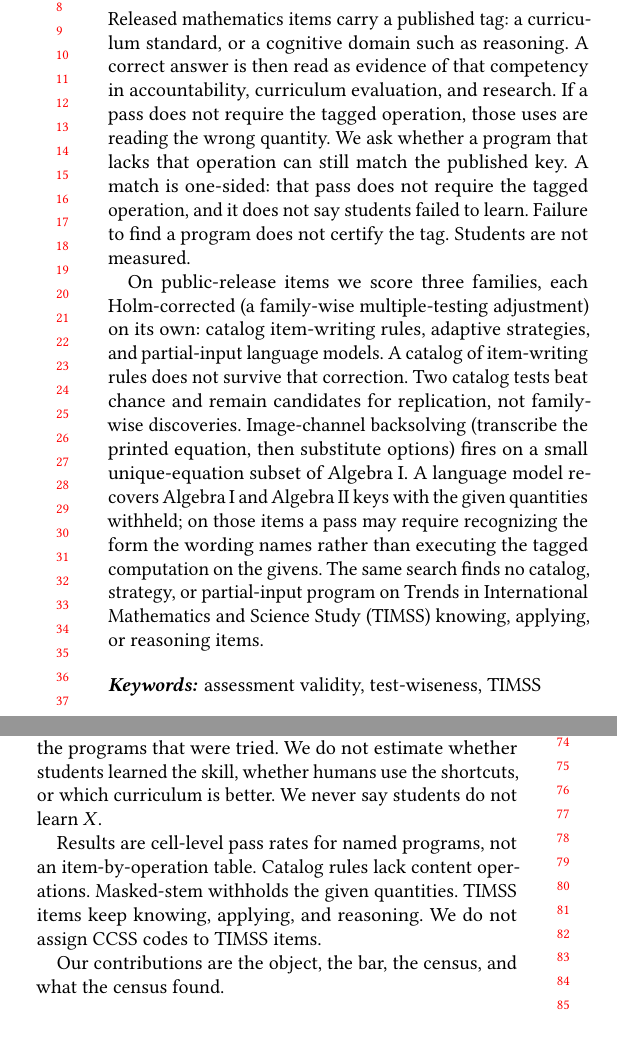
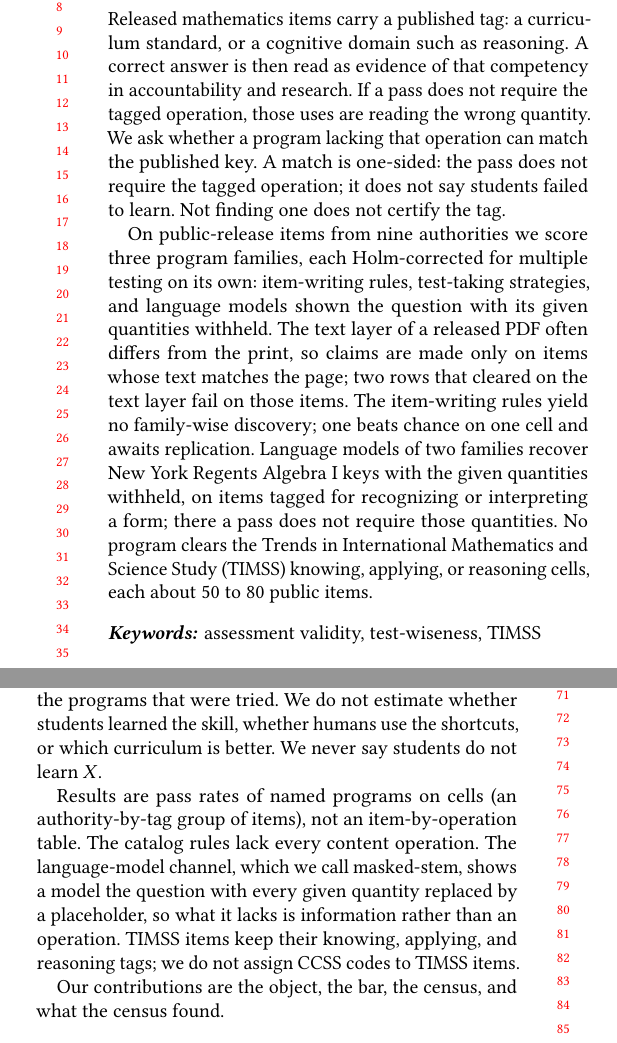
Before and after one commit to damtharvey/curriculum-claim-falsification, a LaTeX paper (paper/main.tex, which reads paper/abstract.tex, paper/intro.tex): two parts of the columns of page 1 of 17, joined at a grey line, cut so that both start at the same text. Compiled offline with pdfLaTeX.

Commit message:
Writing-correction pass: abstract says Algebra I only, claims on print-faithful items, two rows dropped; intro scope and bullets glossed; captions readable cold.
Abstract 233 words, few numbers: what the paper is about, what was shown,
what is new, why it matters, for a reviewer who has not read it. Intro
scope paragraph glosses cell and masked-stem; contribution bullet 4 names
which rows survived the print check and that the language-model row sits
on recognition-tagged items. Captions of the witness, print-faithful, and
verb-class tables gloss lower-central and masked-stem. First-reader record
in paper/abstract-intro-review.json. Build: 17 pages, 0 Overfull.

Co-authored-by: Cursor <cursoragent@cursor.com>

```diff
--- a/paper/abstract.tex
+++ b/paper/abstract.tex
@@ -1,24 +1,23 @@
 Released mathematics items carry a published tag: a curriculum
 standard, or a cognitive domain such as reasoning. A correct answer is
-then read as evidence of that competency in accountability, curriculum
-evaluation, and research. If a pass does not require the tagged
-operation, those uses are reading the wrong quantity. We ask whether a
-program that lacks that operation can still match the published key. A
-match is one-sided: that pass does not require the tagged operation, and
-it does not say students failed to learn. Failure to find a program
-does not certify the tag. Students are not measured.
+then read as evidence of that competency in accountability and
+research. If a pass does not require the tagged operation, those uses
+are reading the wrong quantity. We ask whether a program lacking that
+operation can match the published key. A match is one-sided: the pass
+does not require the tagged operation; it does not say students failed
+to learn. Not finding one does not certify the tag.
 
-On public-release items we score three families, each Holm-corrected (a
-family-wise multiple-testing adjustment) on its own: catalog
-item-writing rules, adaptive strategies, and partial-input language
-models. A catalog of item-writing rules does not survive that correction.
-Two catalog tests beat chance and remain candidates for replication, not
-family-wise discoveries. Image-channel backsolving (transcribe the
-printed equation, then substitute options) fires on a small
-unique-equation subset of Algebra~I. A language model recovers Algebra~I
-and Algebra~II keys with the given quantities withheld; on those items a
-pass may require recognizing the form the wording names rather than
-executing the tagged computation on the givens. The same search finds no
-catalog, strategy, or partial-input program on Trends in International
-Mathematics and Science Study (TIMSS) knowing, applying, or reasoning
-items.
+On public-release items from nine authorities we score three program
+families, each Holm-corrected for multiple testing on its own:
+item-writing rules, test-taking strategies, and language models shown
+the question with its given quantities withheld. The text layer of a
+released PDF often differs from the print, so claims are made only on
+items whose text matches the page; two rows that cleared on the text
+layer fail on those items. The item-writing rules yield no family-wise
+discovery; one beats chance on one cell and awaits replication.
+Language models of two families recover New York Regents Algebra~I
+keys with the given quantities withheld, on items tagged for
+recognizing or interpreting a form; there a pass does not require
+those quantities. No program clears the Trends in
+International Mathematics and Science Study (TIMSS) knowing, applying,
+or reasoning cells, each about 50 to 80 public items.
--- a/paper/intro.tex
+++ b/paper/intro.tex
@@ -7,7 +7,7 @@ That inference is an argument, not a definition~\cite{Kane_1992,Kane_2013,Messic
 
 This paper searches for those rival explanations as programs. A program that lacks an operation the tag names, never sees the published key, and still matches the key under the published scoring rule is a \emph{witness}. A witness refutes the claim that a pass on that item requires the tagged operation. A search that finds no witness does not certify the tag beyond the programs that were tried. We do not estimate whether students learned the skill, whether humans use the shortcuts, or which curriculum is better. We never say students do not learn~$X$.
 
-Results are cell-level pass rates for named programs, not an item-by-operation table. Catalog rules lack content operations. Masked-stem withholds the given quantities. TIMSS items keep knowing, applying, and reasoning. We do not assign CCSS codes to TIMSS items.
+Results are pass rates of named programs on cells (an authority-by-tag group of items), not an item-by-operation table. The catalog rules lack every content operation. The language-model channel, which we call masked-stem, shows a model the question with every given quantity replaced by a placeholder, so what it lacks is information rather than an operation. TIMSS items keep their knowing, applying, and reasoning tags; we do not assign CCSS codes to TIMSS items.
 
 Our contributions are the object, the bar, the census, and what the census found.
 
```
Also changed, not shown: paper/results.tex (+3 -3 lines), paper/main.pdf, paper/mentor-packet/paper.pdf, paper/intro.tex (2 more changed lines), 1 other file.
